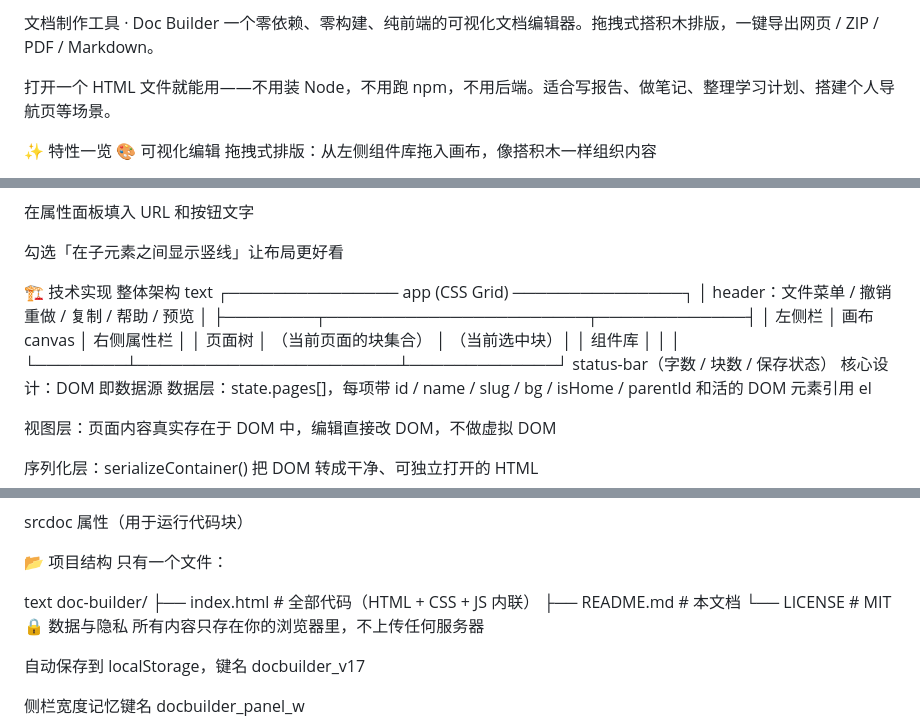
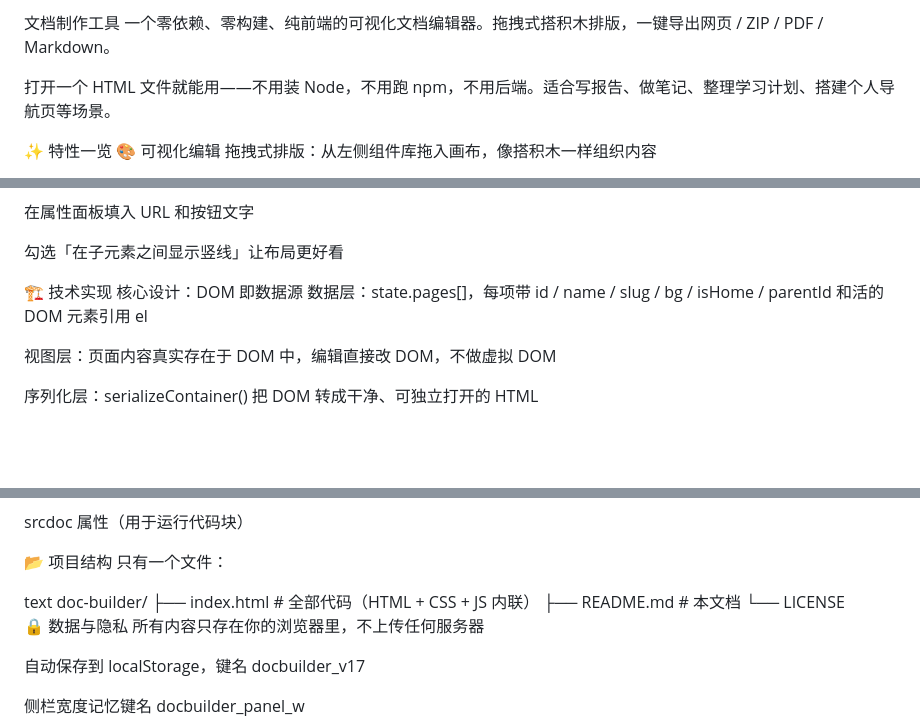
Before and after one commit to HanabiraMF/FormedDocumentEditor, a Markdown page: README.md, 3 parts joined by grey strips. Drawn GitHub-style; blank space fills up the shorter version.

Commit message:
Refactor README for clarity and conciseness
Removed unnecessary text and improved clarity in the README.

```diff
--- a/README.md
+++ b/README.md
@@ -1,4 +1,4 @@
-文档制作工具 · Doc Builder
+文档制作工具
 一个零依赖、零构建、纯前端的可视化文档编辑器。拖拽式搭积木排版，一键导出网页 / ZIP / PDF / Markdown。
 
 打开一个 HTML 文件就能用——不用装 Node，不用跑 npm，不用后端。适合写报告、做笔记、整理学习计划、搭建个人导航页等场景。
@@ -136,16 +136,6 @@ Esc	取消选中 / 关闭弹窗
 勾选「在子元素之间显示竖线」让布局更好看
 
 🏗 技术实现
-整体架构
-text
-┌─────────────── app (CSS Grid) ───────────────┐
-│  header：文件菜单 / 撤销重做 / 复制 / 帮助 / 预览  │
-├────────┬───────────────────────┬─────────────┤
-│ 左侧栏  │      画布 canvas       │   右侧属性栏  │
-│ 页面树  │  （当前页面的块集合）    │  （当前选中块）│
-│ 组件库  │                       │             │
-└────────┴───────────────────────┴─────────────┘
-              status-bar（字数 / 块数 / 保存状态）
 核心设计：DOM 即数据源
 数据层：state.pages[]，每项带 id / name / slug / bg / isHome / parentId 和活的 DOM 元素引用 el
 
@@ -192,7 +182,7 @@ text
 doc-builder/
 ├── index.html      # 全部代码（HTML + CSS + JS 内联）
 ├── README.md       # 本文档
-└── LICENSE         # MIT
+└── LICENSE
 🔒 数据与隐私
 所有内容只存在你的浏览器里，不上传任何服务器
 
```
Also changed, not shown: other parts of README.md (+0 -3 lines).
